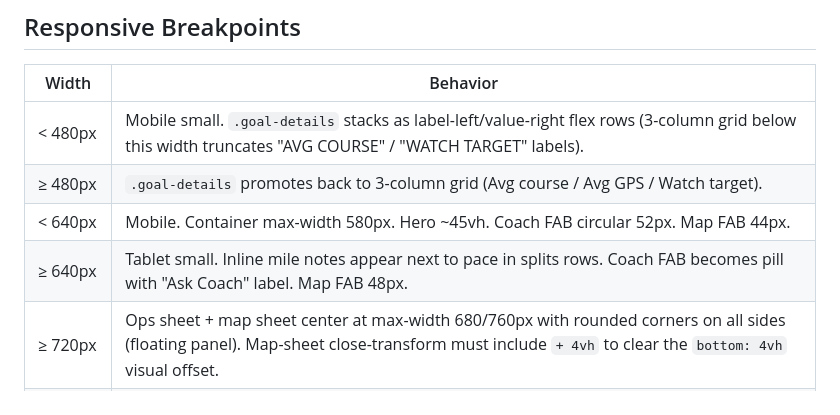
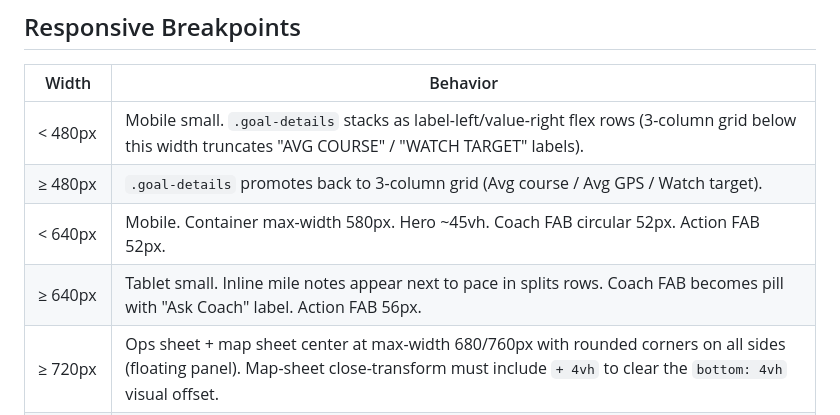
Before and after one commit to galaxy-co-ai/christina-okc-pacing, a Markdown page: INDEX.md, the part around the change. GitHub-like rendering.

```diff
--- a/INDEX.md
+++ b/INDEX.md
@@ -113,8 +113,8 @@ All tools require a `reason` explaining WHY in Christina's context. Revertable t
 | -------- | ------------------------------------------------------------------------------------------------------------------------------------------------------------------------------------------------ |
 | < 480px  | Mobile small. `.goal-details` stacks as label-left/value-right flex rows (3-column grid below this width truncates "AVG COURSE" / "WATCH TARGET" labels).                                        |
 | ≥ 480px  | `.goal-details` promotes back to 3-column grid (Avg course / Avg GPS / Watch target).                                                                                                            |
-| < 640px  | Mobile. Container max-width 580px. Hero ~45vh. Coach FAB circular 52px. Map FAB 44px.                                                                                                            |
-| ≥ 640px  | Tablet small. Inline mile notes appear next to pace in splits rows. Coach FAB becomes pill with "Ask Coach" label. Map FAB 48px.                                                                 |
+| < 640px  | Mobile. Container max-width 580px. Hero ~45vh. Coach FAB circular 52px. Action FAB 52px.                                                                                                         |
+| ≥ 640px  | Tablet small. Inline mile notes appear next to pace in splits rows. Coach FAB becomes pill with "Ask Coach" label. Action FAB 56px.                                                              |
 | ≥ 720px  | Ops sheet + map sheet center at max-width 680/760px with rounded corners on all sides (floating panel). Map-sheet close-transform must include `+ 4vh` to clear the `bottom: 4vh` visual offset. |
 | ≥ 768px  | Tablet portrait — added in the structural rewrite. Container max-width 680px, padding 32px. Race-map canvas 300px tall. Hero ~60vh.                                                              |
 | ≥ 1024px | Desktop. Container max-width 760px, padding 32px. Section rhythm widens. Chart canvas 270px tall. Hero ~70vh.                                                                                    |
```
Also changed, not shown: CLAUDE.md (+4 -4 lines).
